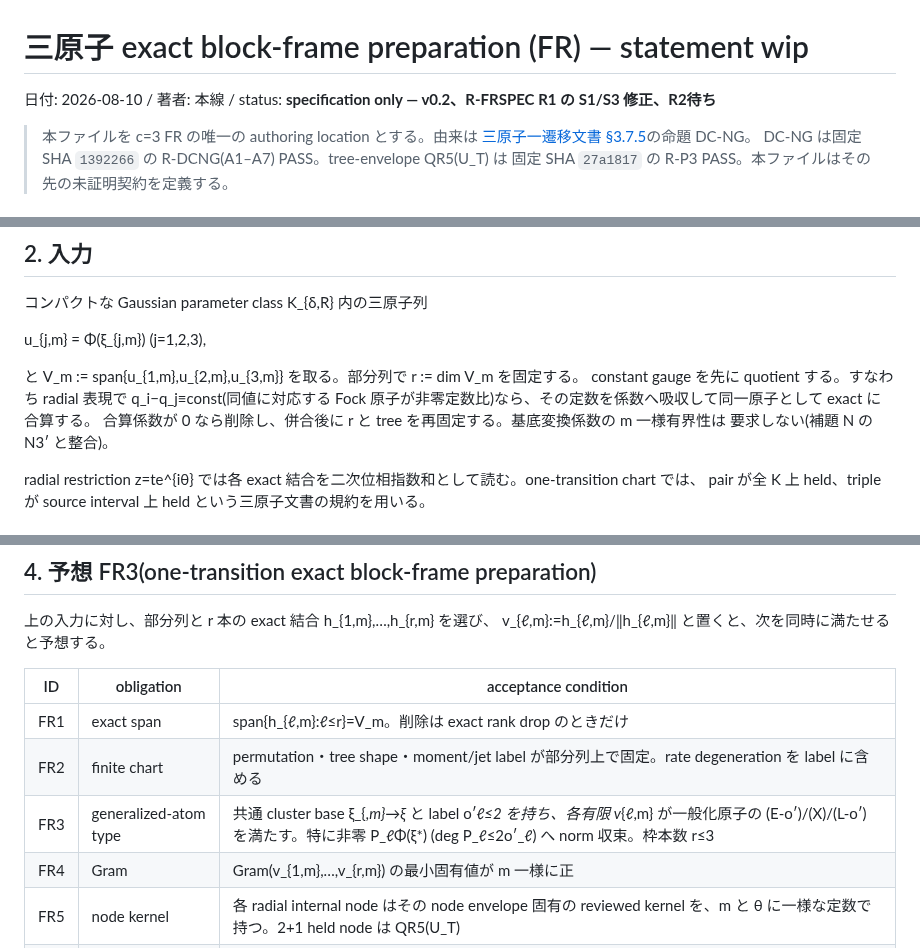
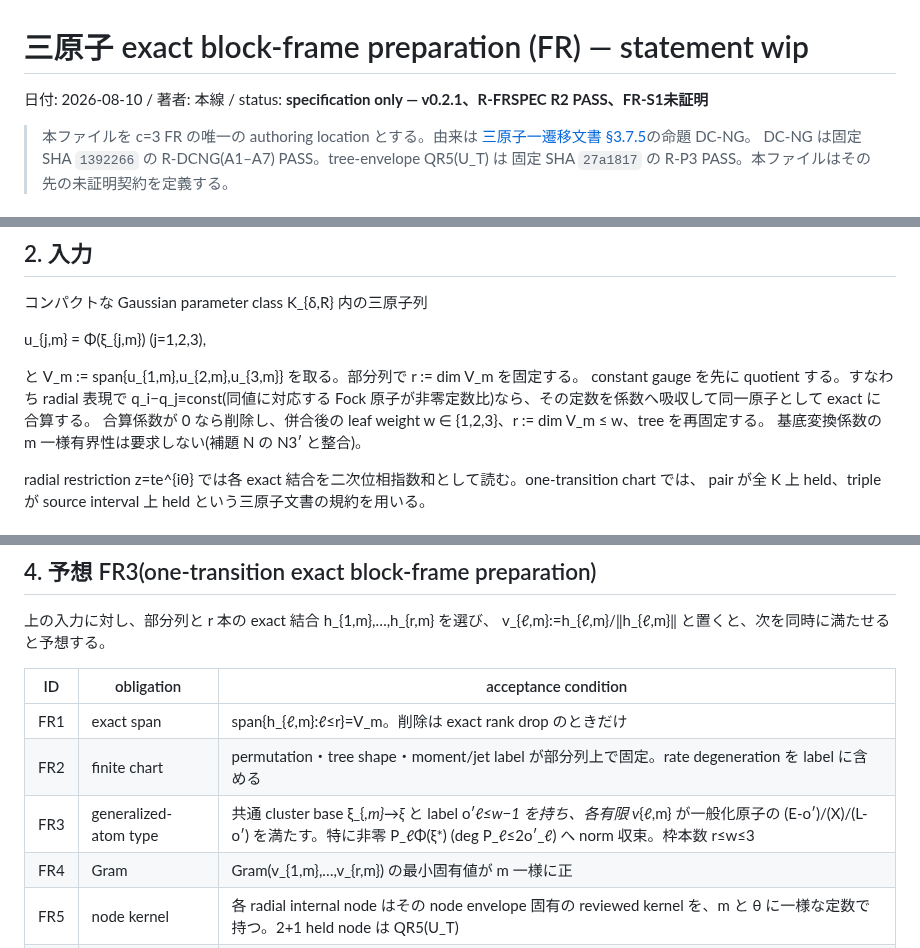
Before and after one commit to orangewk/wigner-splat, a Markdown page: docs/2026-08-10-three-atom-block-frame-preparation--wip.md, 3 parts joined by grey strips. GitHub-like rendering.

Commit message:
docs: accept block-frame specification

```diff
--- a/docs/2026-08-10-three-atom-block-frame-preparation--wip.md
+++ b/docs/2026-08-10-three-atom-block-frame-preparation--wip.md
@@ -1,6 +1,6 @@
 # 三原子 exact block-frame preparation (FR) — statement wip
 
-日付: 2026-08-10 / 著者: 本線 / status: **specification only — v0.2、R-FRSPEC R1 の S1/S3 修正、R2待ち**
+日付: 2026-08-10 / 著者: 本線 / status: **specification only — v0.2.1、R-FRSPEC R2 PASS、FR-S1未証明**
 
 > 本ファイルを c=3 FR の唯一の authoring location とする。由来は
 > [三原子一遷移文書 §3.7.5](2026-08-09-three-atom-one-transition--wip.md)の命題 DC-NG。
@@ -29,8 +29,8 @@ near-phantom 族では direct U_F transfer と、予定していた QR5 child
 と V_m := span{u_{1,m},u_{2,m},u_{3,m}} を取る。部分列で r := dim V_m を固定する。
 constant gauge を先に quotient する。すなわち radial 表現で q_i−q_j≡const(同値に対応する
 Fock 原子が非零定数比)なら、その定数を係数へ吸収して同一原子として exact に合算する。
-合算係数が 0 なら削除し、併合後に r と tree を再固定する。基底変換係数の m 一様有界性は
-要求しない(補題 N の N3′ と整合)。
+合算係数が 0 なら削除し、併合後の leaf weight w ∈ {1,2,3}、r := dim V_m ≤ w、tree を再固定する。
+基底変換係数の m 一様有界性は要求しない(補題 N の N3′ と整合)。
 
 radial restriction z=te^{iθ} では各 exact 結合を二次位相指数和として読む。one-transition chart では、
 pair が全 K 上 held、triple が source interval 上 held という三原子文書の規約を用いる。
@@ -61,7 +61,7 @@ v_{ℓ,m}:=h_{ℓ,m}/‖h_{ℓ,m}‖ と置くと、次を同時に満たせる
 |---|---|---|
 | FR1 | exact span | span{h_{ℓ,m}:ℓ≤r}=V_m。削除は exact rank drop のときだけ |
 | FR2 | finite chart | permutation・tree shape・moment/jet label が部分列上で固定。rate degeneration を label に含める |
-| FR3 | generalized-atom type | 共通 cluster base ξ_{*,m}→ξ* と label o′_ℓ≤2 を持ち、各有限 v_{ℓ,m} が一般化原子の (E-o′)/(X)/(L-o′) を満たす。特に非零 P_ℓΦ(ξ*) (deg P_ℓ≤2o′_ℓ) へ norm 収束。枠本数 r≤3 |
+| FR3 | generalized-atom type | 共通 cluster base ξ_{*,m}→ξ* と label o′_ℓ≤w−1 を持ち、各有限 v_{ℓ,m} が一般化原子の (E-o′)/(X)/(L-o′) を満たす。特に非零 P_ℓΦ(ξ*) (deg P_ℓ≤2o′_ℓ) へ norm 収束。枠本数 r≤w≤3 |
 | FR4 | Gram | Gram(v_{1,m},…,v_{r,m}) の最小固有値が m 一様に正 |
 | FR5 | node kernel | 各 radial internal node はその node envelope 固有の reviewed kernel を、m と θ に一様な定数で持つ。2+1 held node は QR5(U_T) |
 | FR6 | global envelope | 各 v_{ℓ,m} が補題 N の N3′/N4 envelope を満たす。定数は (c=3,δ,R,one-transition/flag の安定化定数) のみに依存し m,θ に非依存 |
```
Also changed, not shown: other parts of docs/2026-08-10-three-atom-block-frame-preparation--wip.md (+2 -0 lines).
